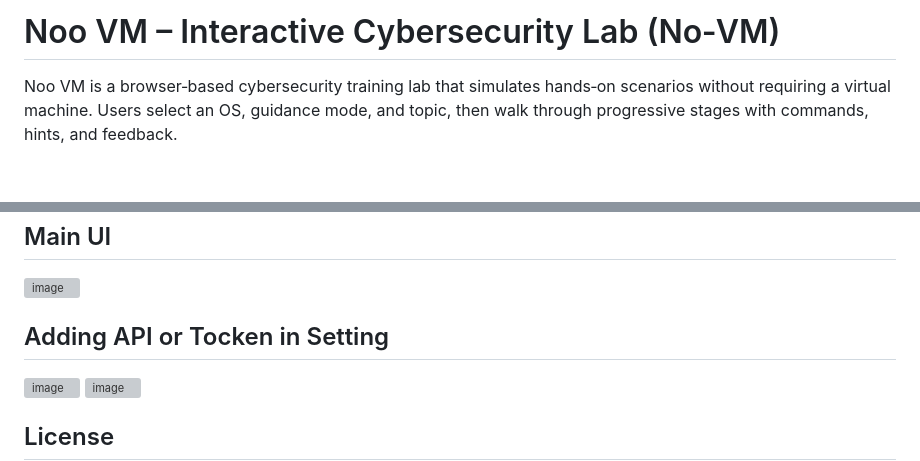
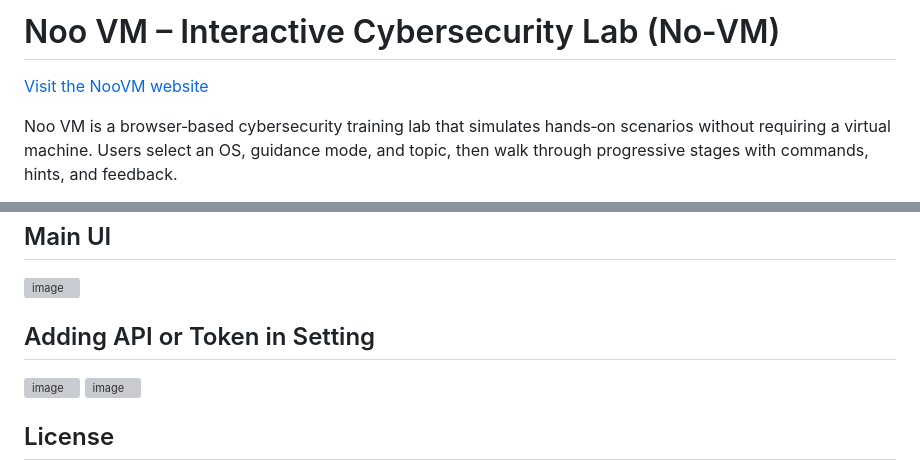
Before and after one commit to noovm/noovm.github.io, a Markdown page: README.md, 2 parts joined by grey strips. Rendered like a GitHub page; blank space fills up the shorter version; grey boxes are pictures that could not be loaded.

```diff
--- a/README.md
+++ b/README.md
@@ -1,4 +1,5 @@
-# Noo VM – Interactive Cybersecurity Lab (No‑VM)
+# Noo VM – Interactive Cybersecurity Lab (No‑VM) </br>
+[Visit the NooVM website](https://noovm.github.io/)
 
 Noo VM is a browser‑based cybersecurity training lab that simulates hands‑on scenarios without requiring a virtual machine. Users select an OS, guidance mode, and topic, then walk through progressive stages with commands, hints, and feedback.
 
@@ -155,7 +156,7 @@ Contributions are welcome. Suggested improvements:
 ## Main UI
 <img width="1919" height="1079" alt="image" src="https://github.com/user-attachments/assets/d52f4238-ed6e-4e2e-b05e-394b8a40f81e" />
 
-## Adding API or Tocken in Setting
+## Adding API or Token in Setting
 <img width="1919" height="1079" alt="image" src="https://github.com/user-attachments/assets/9765e2e7-109d-4f49-9673-e796168ab771" />
 
 <img width="1919" height="1079" alt="image" src="https://github.com/user-attachments/assets/d3fdadf1-7384-4a0e-83ce-960336fbc570" />
```
